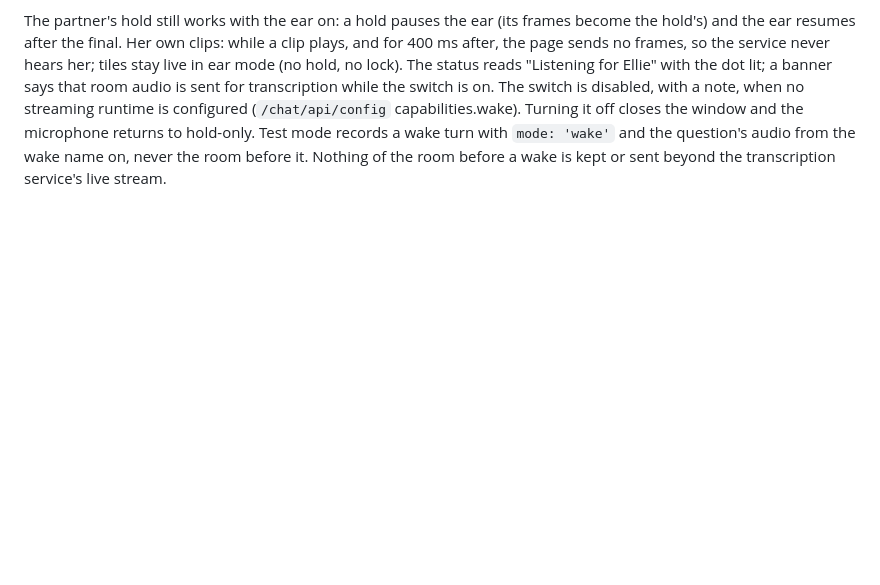
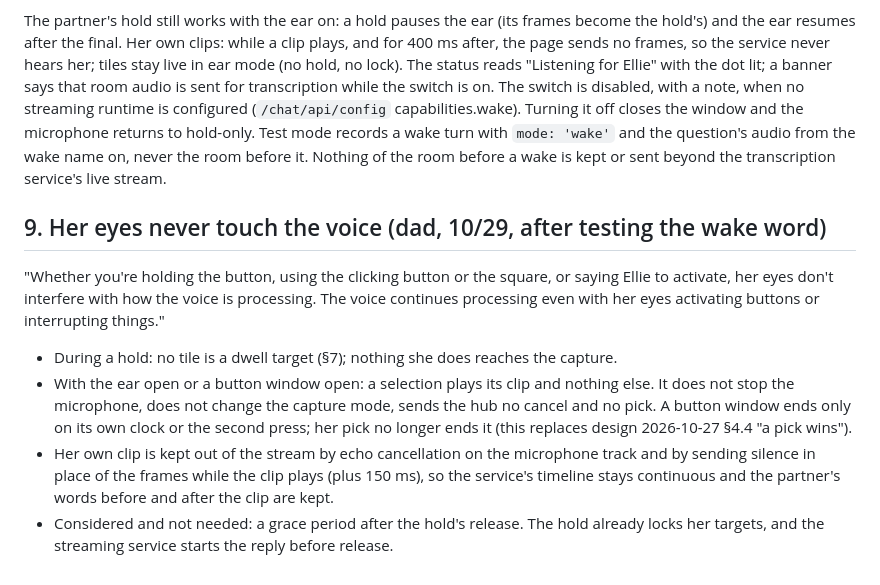
Before and after one commit to nauerhahn26/era-hub, a Markdown page: docs/specs/2026-10-28-chat-stable-frame-design.md, the part around the change. GitHub-like rendering; blank space fills up the shorter version.

Commit message:
chat spec: her eyes never touch the voice (ear and button modes)

```diff
--- a/docs/specs/2026-10-28-chat-stable-frame-design.md
+++ b/docs/specs/2026-10-28-chat-stable-frame-design.md
@@ -163,3 +163,25 @@ the microphone returns to hold-only. Test mode records a wake turn with
 `mode: 'wake'` and the question's audio from the wake name on, never the
 room before it. Nothing of the room before a wake is kept or sent beyond the
 transcription service's live stream.
+
+## 9. Her eyes never touch the voice (dad, 10/29, after testing the wake word)
+
+"Whether you're holding the button, using the clicking button or the square,
+or saying Ellie to activate, her eyes don't interfere with how the voice is
+processing. The voice continues processing even with her eyes activating
+buttons or interrupting things."
+
+- During a hold: no tile is a dwell target (§7); nothing she does reaches
+  the capture.
+- With the ear open or a button window open: a selection plays its clip and
+  nothing else. It does not stop the microphone, does not change the capture
+  mode, sends the hub no cancel and no pick. A button window ends only on its
+  own clock or the second press; her pick no longer ends it (this replaces
+  design 2026-10-27 §4.4 "a pick wins").
+- Her own clip is kept out of the stream by echo cancellation on the
+  microphone track and by sending silence in place of the frames while the
+  clip plays (plus 150 ms), so the service's timeline stays continuous and the
+  partner's words before and after the clip are kept.
+- Considered and not needed: a grace period after the hold's release. The
+  hold already locks her targets, and the streaming service starts the reply
+  before release.
```
